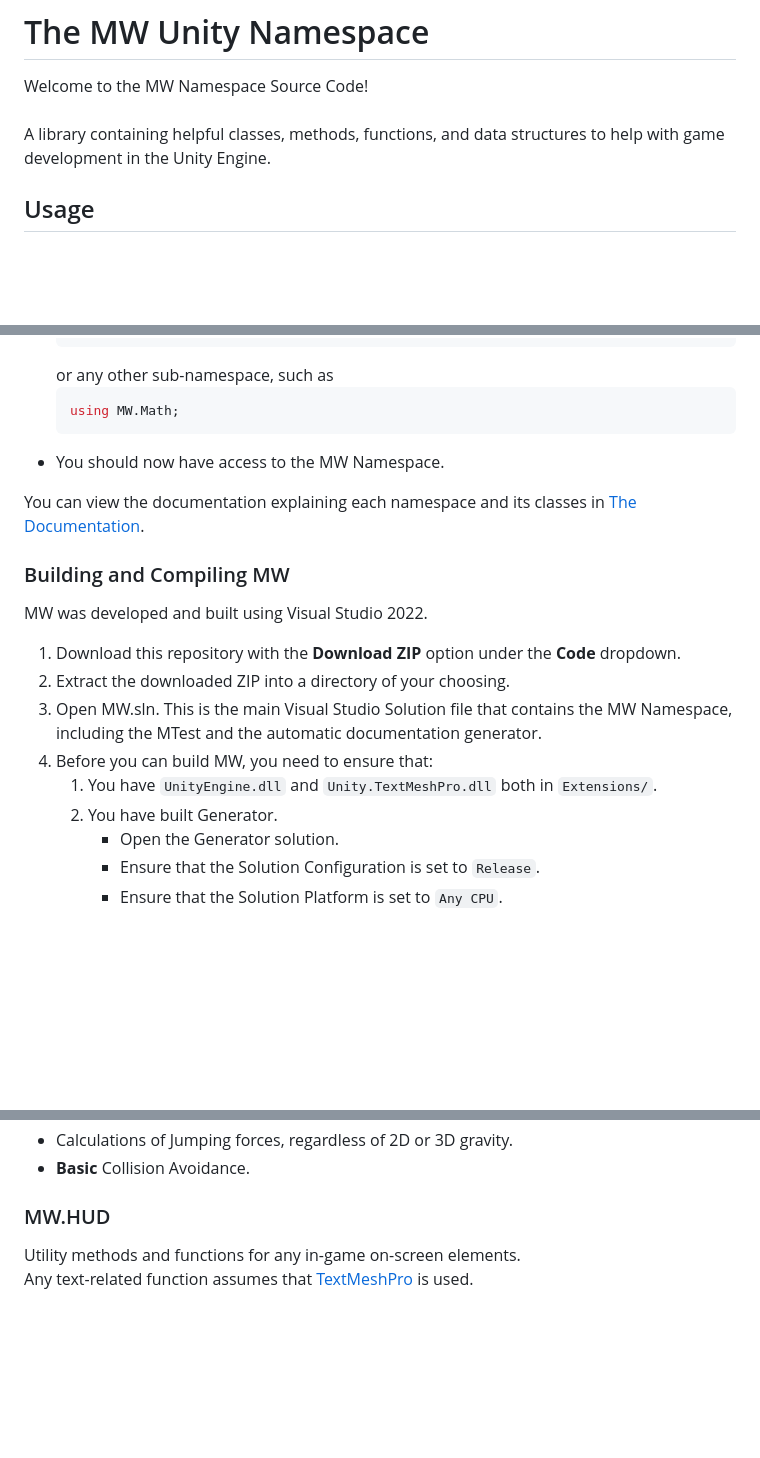
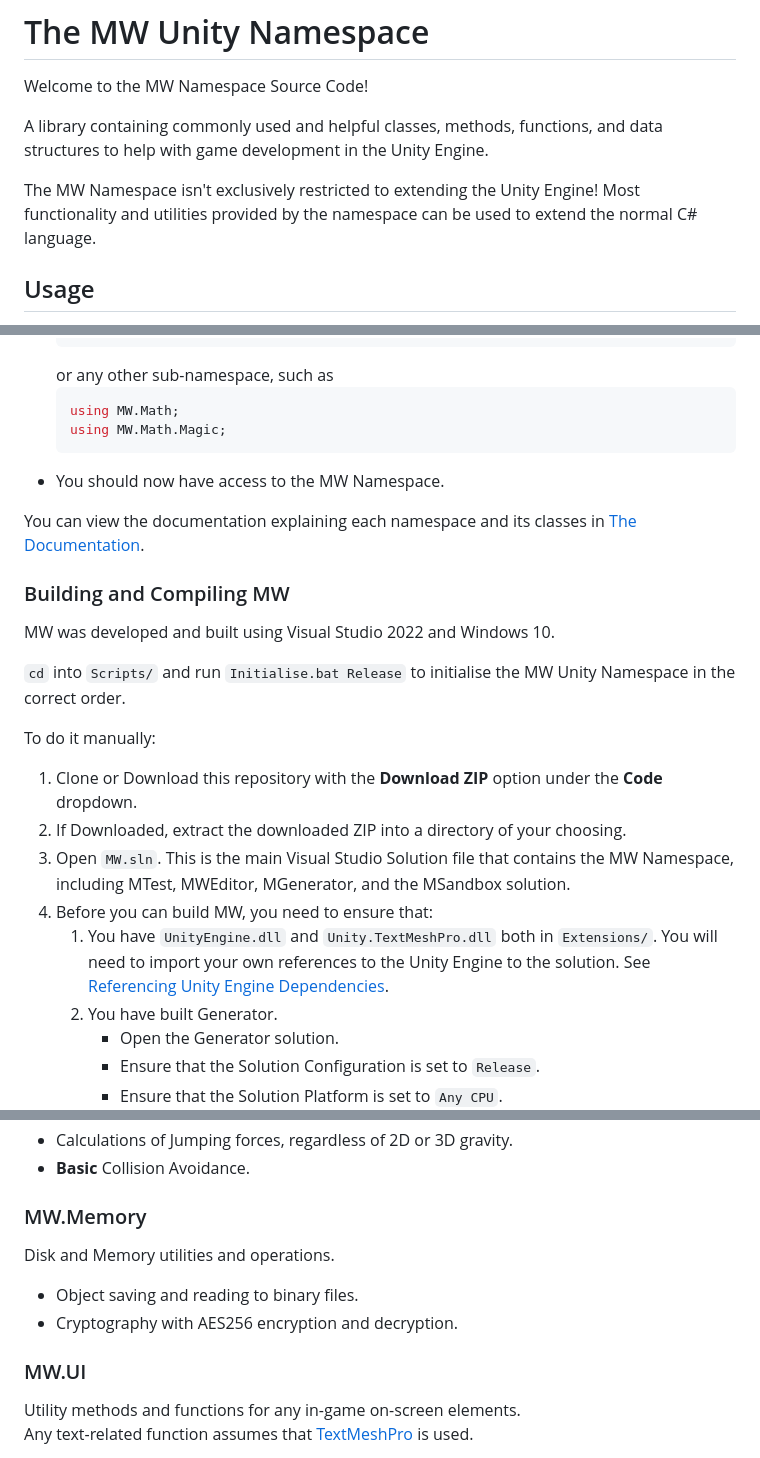
Before and after one commit to WichaelMu/MW-Unity-Namespace, a Markdown page: README.md, 3 parts joined by grey strips. Rendered like a GitHub page; blank space fills up the shorter version.

````diff
--- a/README.md
+++ b/README.md
@@ -1,10 +1,11 @@
 # The MW Unity Namespace
 
 Welcome to the MW Namespace Source Code!
-<br>
-<br>
-A library containing helpful classes, methods, functions, and data structures to help with game development in the Unity Engine.
-<br>
+
+A library containing commonly used and helpful classes, methods, functions, and data structures to help with game development in the Unity Engine.
+
+The MW Namespace isn't exclusively restricted to extending the Unity Engine! Most functionality and utilities provided by the namespace can be
+used to extend the normal C# language.
 
 ## Usage
 The MW Unity Namespace was built for ` Unity Engine 2021.1.3f1 ` and previously ` Unity Engine 2020.2.4f1 `.
@@ -20,19 +21,23 @@ The MW Unity Namespace was built for ` Unity Engine 2021.1.3f1 ` and previously
    or any other sub-namespace, such as
    ```cs
    using MW.Math;
+   using MW.Math.Magic;
    ```
 * You should now have access to the MW Namespace.
 
 You can view the documentation explaining each namespace and its classes in [The Documentation](#the-documentation).
 
 ### Building and Compiling MW
-MW was developed and built using Visual Studio 2022.
-<br>
-1. Download this repository with the <b>Download ZIP</b> option under the <b>Code</b> dropdown.
-1. Extract the downloaded ZIP into a directory of your choosing.
-1. Open MW.sln. This is the main Visual Studio Solution file that contains the MW Namespace, including the MTest and the automatic documentation generator.
+MW was developed and built using Visual Studio 2022 and Windows 10.
+
+` cd ` into ` Scripts/ ` and run ` Initialise.bat Release ` to initialise the MW Unity Namespace in the correct order.
+
+To do it manually:
+1. Clone or Download this repository with the <b>Download ZIP</b> option under the <b>Code</b> dropdown.
+1. If Downloaded, extract the downloaded ZIP into a directory of your choosing.
+1. Open ` MW.sln `. This is the main Visual Studio Solution file that contains the MW Namespace, including MTest, MWEditor, MGenerator, and the MSandbox solution.
 1. Before you can build MW, you need to ensure that:
-    1. You have ` UnityEngine.dll ` and ` Unity.TextMeshPro.dll ` both in ` Extensions/ `.
+    1. You have ` UnityEngine.dll ` and ` Unity.TextMeshPro.dll ` both in ` Extensions/ `. You will need to import your own references to the Unity Engine to the solution. See [Referencing Unity Engine Dependencies](#referencing-unity-engine-dependencies).
     1. You have built Generator.
         * Open the Generator solution.
         * Ensure that the Solution Configuration is set to ` Release `.
@@ -126,7 +201,12 @@ Calculations for any moving GameObject or Rigidbody.
 * Calculations of Jumping forces, regardless of 2D or 3D gravity.
 * <b>Basic</b> Collision Avoidance.
 
-### MW.HUD
+### MW.Memory
+Disk and Memory utilities and operations.
+* Object saving and reading to binary files.
+* Cryptography with AES256 encryption and decryption.
+
+### MW.UI
 Utility methods and functions for any in-game on-screen elements.
 <br>
 Any text-related function assumes that [TextMeshPro](https://docs.unity3d.com/Manual/com.unity.textmeshpro.html) is used.
````
Also changed, not shown: other parts of README.md (+89 -26 lines).
